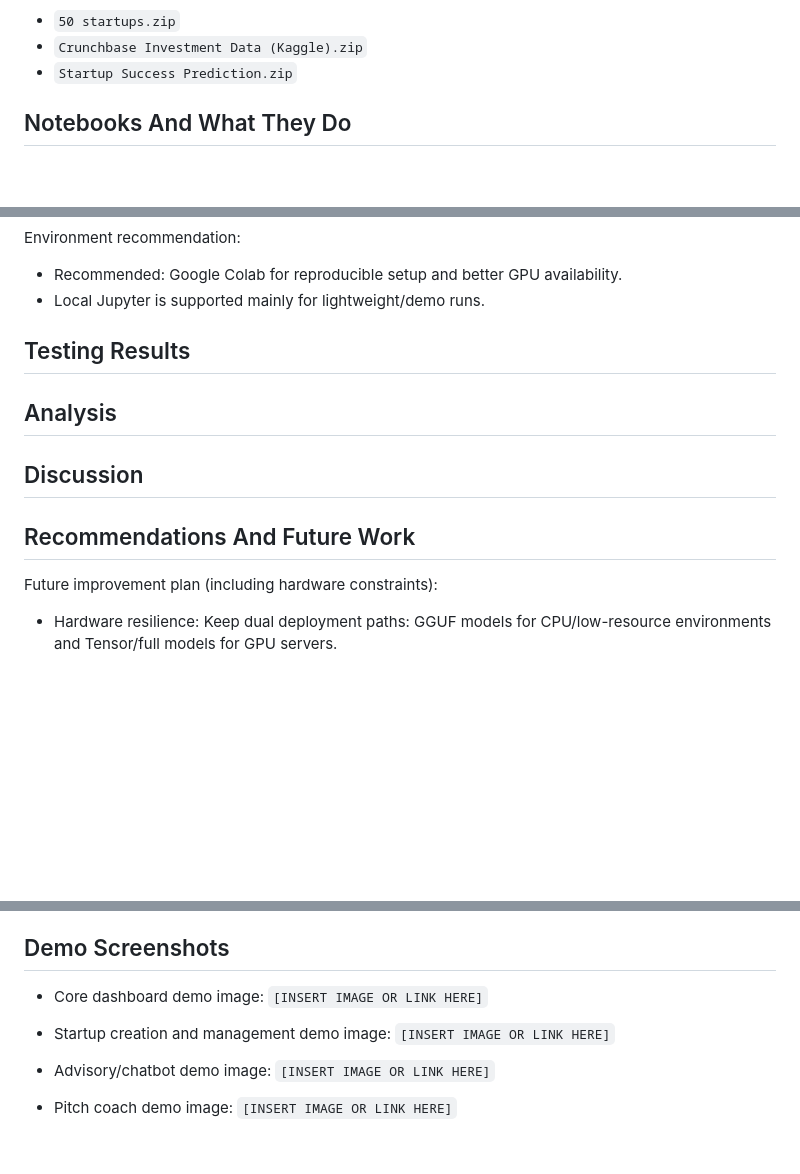
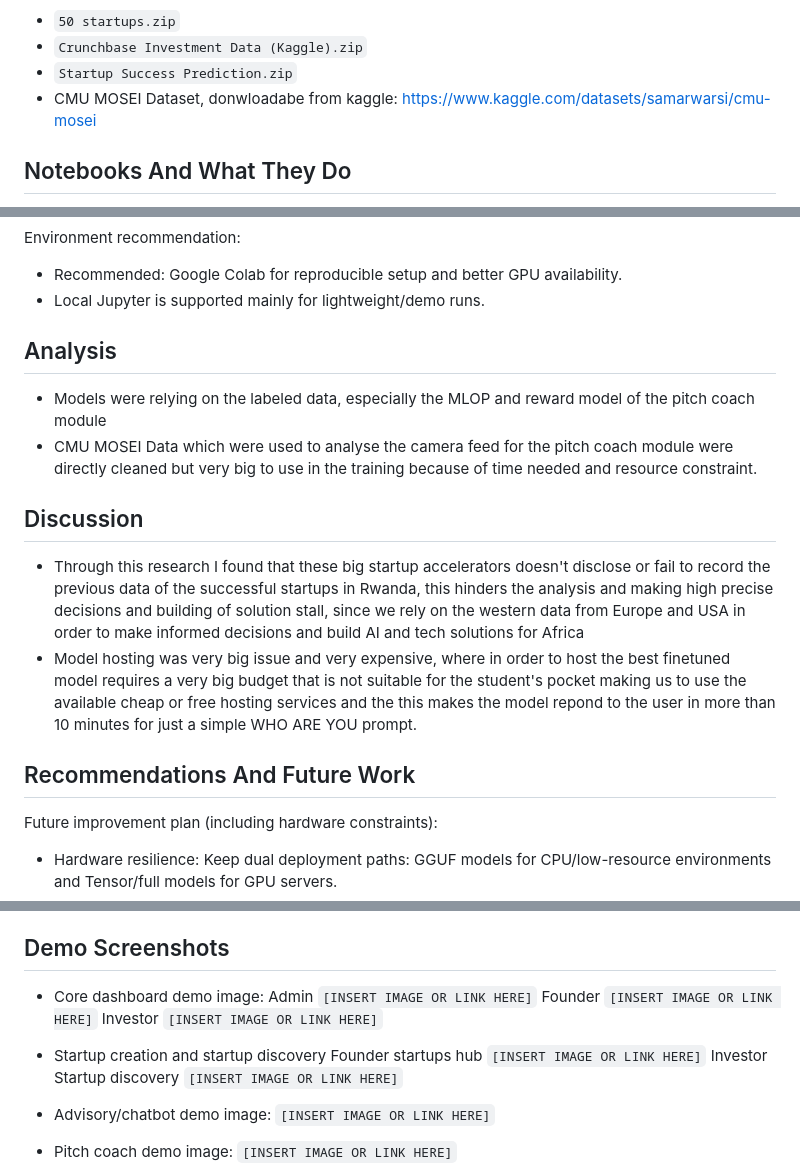
Before and after one commit to NiyonshutiDavid/uruti-platform, a Markdown page: README.md, 3 parts joined by grey strips. Rendered like a GitHub page; blank space fills up the shorter version.

Commit message:
Revise README for dataset link and content updates
Updated README to correct dataset link and improve clarity in various sections.

```diff
--- a/README.md
+++ b/README.md
@@ -135,6 +135,7 @@ Supporting data archives in `Notebooks/Data/`:
 - `50 startups.zip`
 - `Crunchbase Investment Data (Kaggle).zip`
 - `Startup Success Prediction.zip`
+- CMU MOSEI Dataset, donwloadabe from kaggle: https://www.kaggle.com/datasets/samarwarsi/cmu-mosei
 
 ## Notebooks And What They Do
 
@@ -257,22 +258,16 @@ Environment recommendation:
 - Local Jupyter is supported mainly for lightweight/demo runs.
 
 
-
-## Testing Results
-
-
-
 ## Analysis
-
-
+- Models were relying on the labeled data, especially the MLOP and reward model of the pitch coach module
+- CMU MOSEI Data which were used to analyse the camera feed for the pitch coach module were directly cleaned but very big to use in the training because of time needed and resource constraint.
 
 ## Discussion
-
+- Through this research I found that these big startup accelerators doesn't disclose or fail to record the previous data of the successful startups in Rwanda, this hinders the analysis and making high precise decisions and building of solution stall, since we rely on the western data from Europe and USA in order to make informed decisions and build AI and tech solutions for Africa
+- Model hosting was very big issue and very expensive, where in order to host the best finetuned model requires a very big budget that is not suitable for the student's pocket making us to use the available cheap or free hosting services and the this makes the model repond to the user in more than 10 minutes for just a simple WHO ARE YOU prompt.
 
 
 ## Recommendations And Future Work
-
-
 Future improvement plan (including hardware constraints):
 
 - Hardware resilience:
@@ -302,10 +297,18 @@ Future improvement plan (including hardware constraints):
 ## Demo Screenshots
 
 - Core dashboard demo image:
-    `[INSERT IMAGE OR LINK HERE]`
+    Admin
+  `[INSERT IMAGE OR LINK HERE]`
+    Founder
+  `[INSERT IMAGE OR LINK HERE]`
+    Investor
+`[INSERT IMAGE OR LINK HERE]`
 
-- Startup creation and management demo image:
-    `[INSERT IMAGE OR LINK HERE]`
+- Startup creation and startup discovery
+    Founder startups hub
+  `[INSERT IMAGE OR LINK HERE]`
+    Investor Startup discovery
+  `[INSERT IMAGE OR LINK HERE]`
 
 - Advisory/chatbot demo image:
     `[INSERT IMAGE OR LINK HERE]`
```
